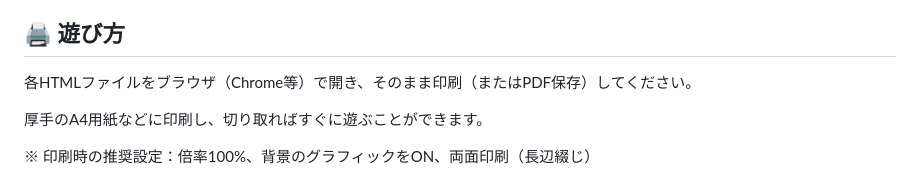
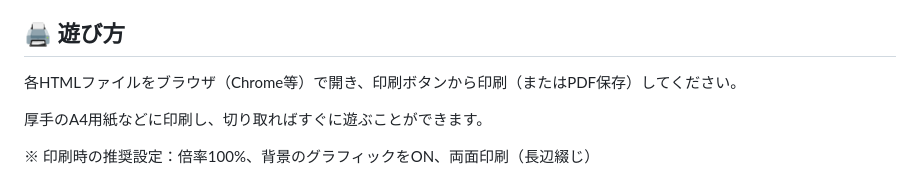
Before and after one commit to 394sakusi/civic-tech-town, a Markdown page: README.md, the part around the change. Rendered like a GitHub page.

```diff
--- a/README.md
+++ b/README.md
@@ -18,7 +18,7 @@
 
 ## **🖨️ 遊び方**
 
-各HTMLファイルをブラウザ（Chrome等）で開き、そのまま印刷（またはPDF保存）してください。
+各HTMLファイルをブラウザ（Chrome等）で開き、印刷ボタンから印刷（またはPDF保存）してください。
 
 厚手のA4用紙などに印刷し、切り取ればすぐに遊ぶことができます。
 
```
